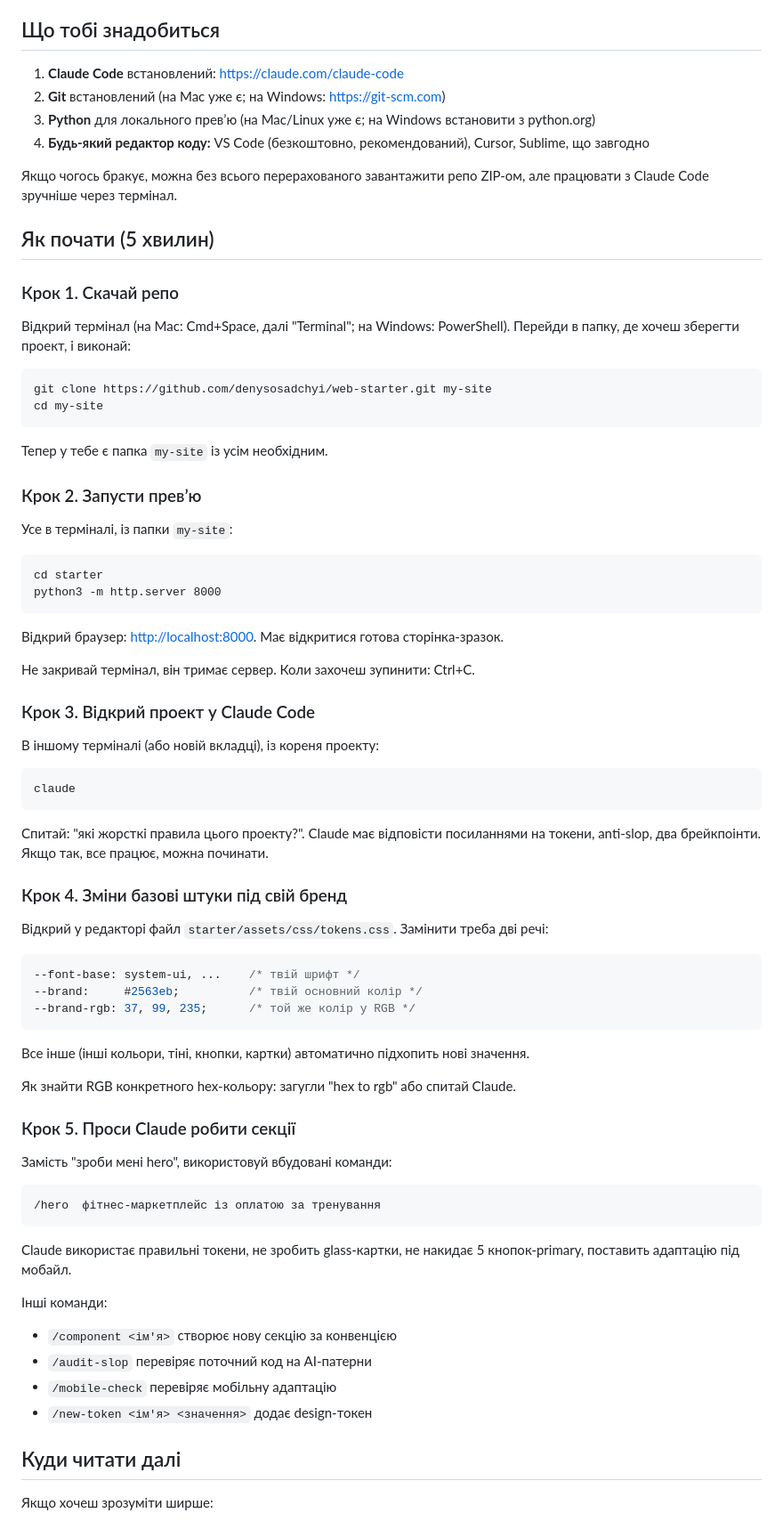
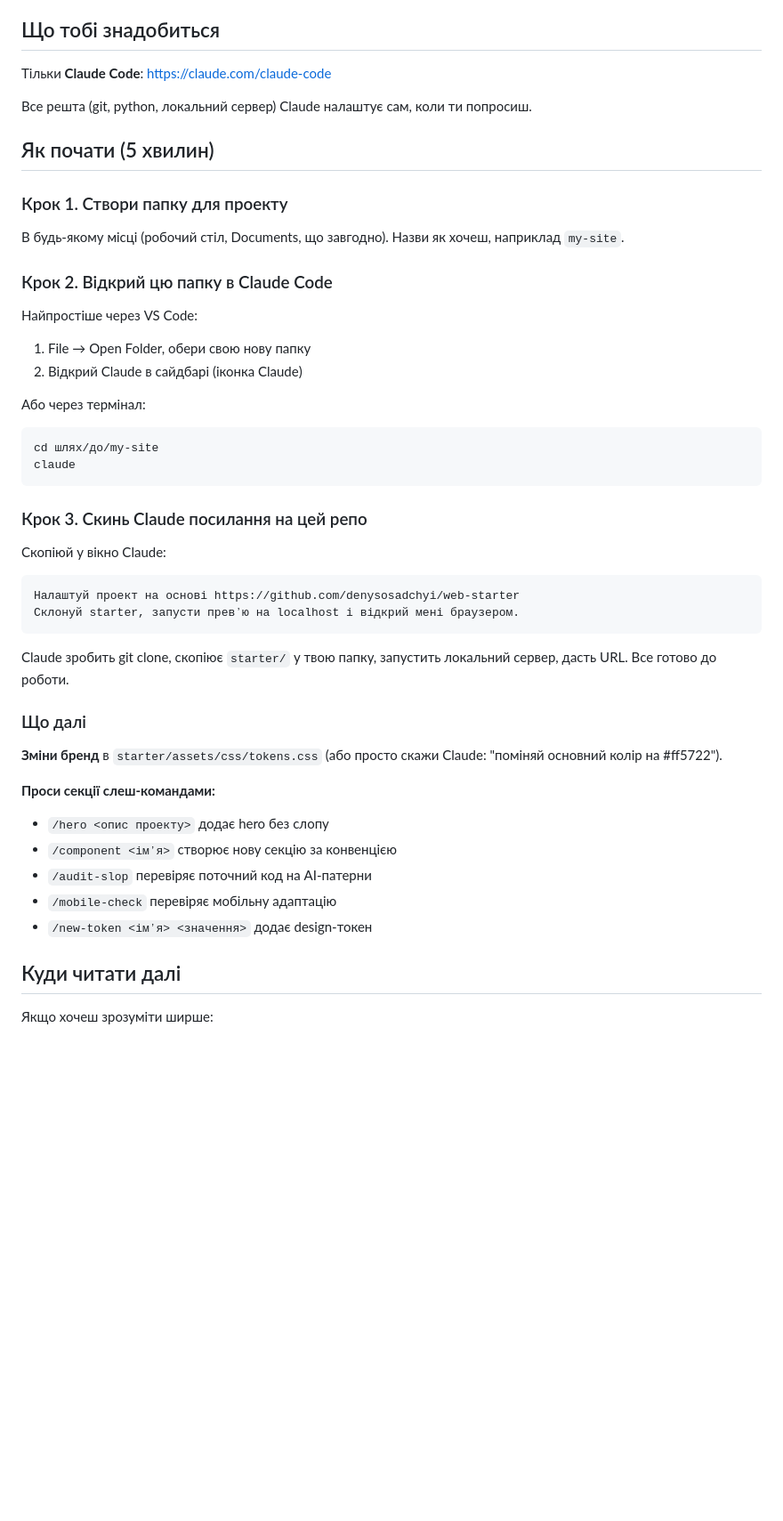
Before and after one commit to denysosadchyi/web-starter, a Markdown page: README.md, the part around the change. Shown at 89% size. GitHub-like rendering; blank space fills up the shorter version.

Commit message:
README: simplify quick-start to 3 steps
Drop git/python/terminal preamble. Designer creates a folder, opens
Claude Code in it, drops the repo link. Claude handles clone + preview
setup itself. Step 4-5 (change tokens, slash commands) move to "Що далі".

Co-Authored-By: Claude Opus 4.7 (1M context) <noreply@anthropic.com>

````diff
--- a/README.md
+++ b/README.md
@@ -21,79 +21,52 @@
 
 ## Що тобі знадобиться
 
-1. **Claude Code** встановлений: <https://claude.com/claude-code>
-2. **Git** встановлений (на Mac уже є; на Windows: <https://git-scm.com>)
-3. **Python** для локального превʼю (на Mac/Linux уже є; на Windows встановити з python.org)
-4. **Будь-який редактор коду:** VS Code (безкоштовно, рекомендований), Cursor, Sublime, що завгодно
+Тільки **Claude Code**: <https://claude.com/claude-code>
 
-Якщо чогось бракує, можна без всього перерахованого завантажити репо ZIP-ом, але працювати з Claude Code зручніше через термінал.
+Все решта (git, python, локальний сервер) Claude налаштує сам, коли ти попросиш.
 
 ## Як почати (5 хвилин)
 
-### Крок 1. Скачай репо
+### Крок 1. Створи папку для проекту
 
-Відкрий термінал (на Mac: Cmd+Space, далі "Terminal"; на Windows: PowerShell). Перейди в папку, де хочеш зберегти проект, і виконай:
+В будь-якому місці (робочий стіл, Documents, що завгодно). Назви як хочеш, наприклад `my-site`.
+
+### Крок 2. Відкрий цю папку в Claude Code
+
+Найпростіше через VS Code:
+
+1. File → Open Folder, обери свою нову папку
+2. Відкрий Claude в сайдбарі (іконка Claude)
+
+Або через термінал:
 
 ```
-git clone https://github.com/denysosadchyi/web-starter.git my-site
-cd my-site
-```
-
-Тепер у тебе є папка `my-site` із усім необхідним.
-
-### Крок 2. Запусти превʼю
-
-Усе в терміналі, із папки `my-site`:
-
-```
-cd starter
-python3 -m http.server 8000
-```
-
-Відкрий браузер: <http://localhost:8000>. Має відкритися готова сторінка-зразок.
-
-Не закривай термінал, він тримає сервер. Коли захочеш зупинити: Ctrl+C.
-
-### Крок 3. Відкрий проект у Claude Code
-
-В іншому терміналі (або новій вкладці), із кореня проекту:
-
-```
+cd шлях/до/my-site
 claude
 ```
 
-Спитай: "які жорсткі правила цього проекту?". Claude має відповісти посиланнями на токени, anti-slop, два брейкпоінти. Якщо так, все працює, можна починати.
+### Крок 3. Скинь Claude посилання на цей репо
 
-### Крок 4. Зміни базові штуки під свій бренд
+Скопіюй у вікно Claude:
 
-Відкрий у редакторі файл `starter/assets/css/tokens.css`. Замінити треба дві речі:
-
-```css
---font-base: system-ui, ...    /* твій шрифт */
---brand:     #2563eb;          /* твій основний колір */
---brand-rgb: 37, 99, 235;      /* той же колір у RGB */
+```
+Налаштуй проект на основі https://github.com/denysosadchyi/web-starter
+Склонуй starter, запусти превʼю на localhost і відкрий мені браузером.
 ```
 
-Все інше (інші кольори, тіні, кнопки, картки) автоматично підхопить нові значення.
+Claude зробить git clone, скопіює `starter/` у твою папку, запустить локальний сервер, дасть URL. Все готово до роботи.
 
-Як знайти RGB конкретного hex-кольору: загугли "hex to rgb" або спитай Claude.
+### Що далі
 
-### Крок 5. Проси Claude робити секції
+**Зміни бренд** в `starter/assets/css/tokens.css` (або просто скажи Claude: "поміняй основний колір на #ff5722").
 
-Замість "зроби мені hero", використовуй вбудовані команди:
+**Проси секції слеш-командами:**
 
-```
-/hero  фітнес-маркетплейс із оплатою за тренування
-```
-
-Claude використає правильні токени, не зробить glass-картки, не накидає 5 кнопок-primary, поставить адаптацію під мобайл.
-
-Інші команди:
-
-- `/component <ім'я>` створює нову секцію за конвенцією
+- `/hero <опис проекту>` додає hero без слопу
+- `/component <імʼя>` створює нову секцію за конвенцією
 - `/audit-slop` перевіряє поточний код на AI-патерни
 - `/mobile-check` перевіряє мобільну адаптацію
-- `/new-token <ім'я> <значення>` додає design-токен
+- `/new-token <імʼя> <значення>` додає design-токен
 
 ## Куди читати далі
 
````
